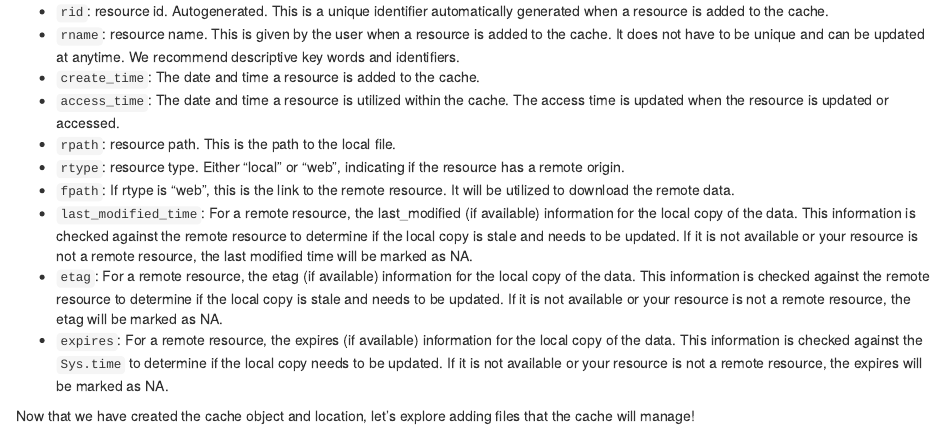
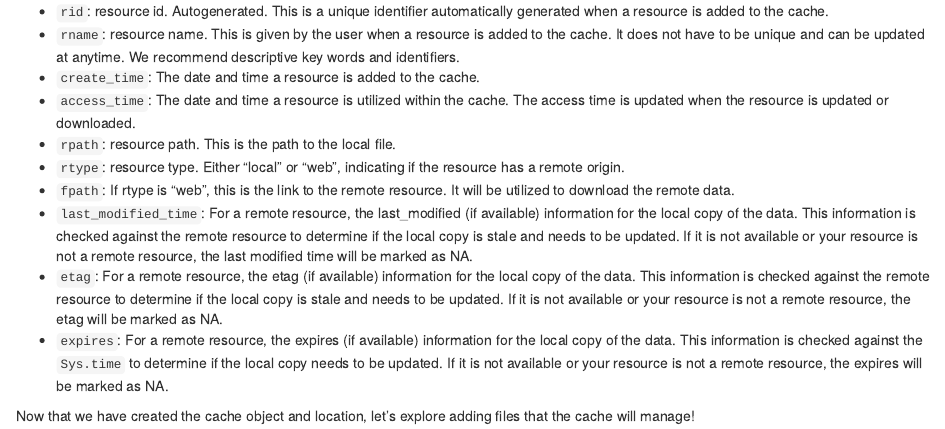
Before and after one commit to Bioconductor/BiocFileCache, an R Markdown document (vignettes/BiocFileCache.Rmd): the page in a window 1100 px wide, from 1460 px down. Rendered offline with R 4.5, knitr and Pandoc, with nearby package versions; drawn as R Markdown's standard HTML page in place of the format the file asks for; some code elsewhere in the file could not run offline; common packages that the code uses without loading them are loaded.

Commit message:
Update to not reset access time when using bfcpath,bfcrpath, or [[

```diff
--- a/vignettes/BiocFileCache.Rmd
+++ b/vignettes/BiocFileCache.Rmd
@@ -102,7 +102,7 @@ The table of resource files includes the following information:
    recommend descriptive key words and identifiers.
  * `create_time`: The date and time a resource is added to the cache.
  * `access_time`: The date and time a resource is utilized within the cache. The
-   access time is updated when the resource is updated or accessed.
+   access time is updated when the resource is updated or downloaded.
  * `rpath`: resource path. This is the path to the local file.
  * `rtype`: resource type. Either "local" or "web", indicating if the resource
    has a remote origin.
```
Also changed, not shown: R/BiocFileCache-class.R (+0 -2 lines), 2 other files.
